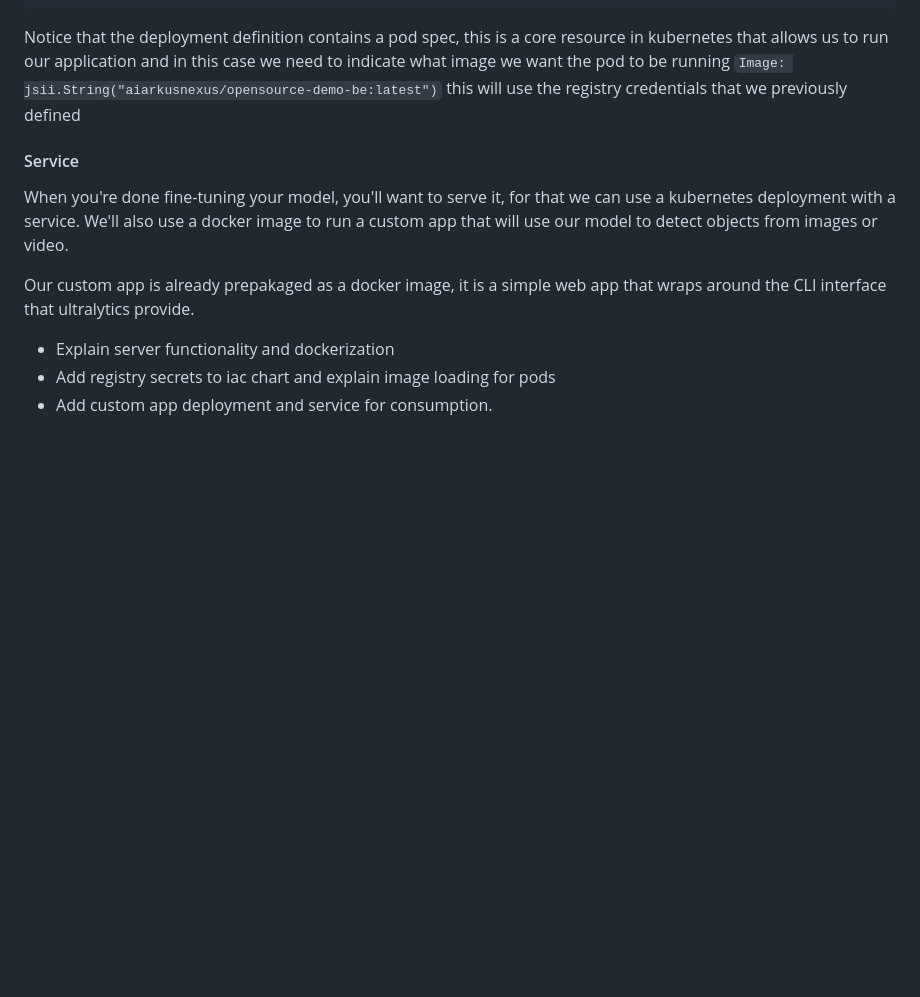
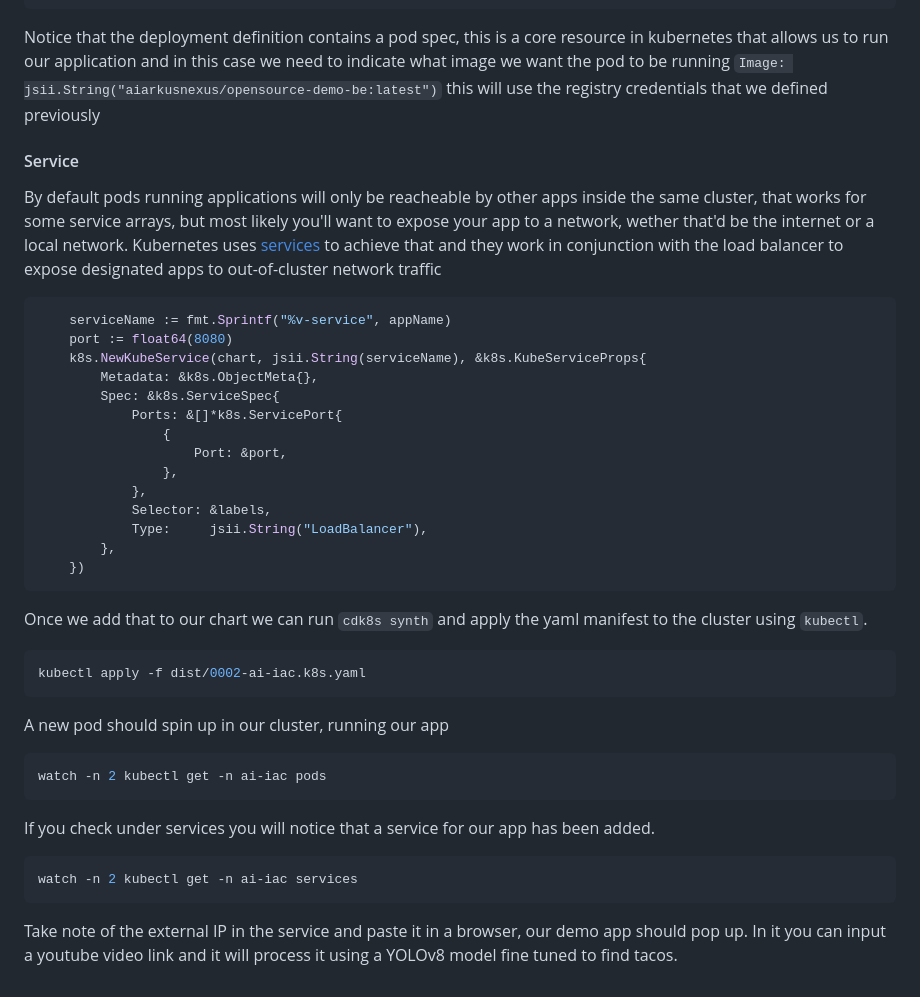
Before and after one commit to vorticist/os-demo, a Markdown page: README.md, the part around the change. Drawn GitHub-style; blank space fills up the shorter version.

Commit message:
Updated readme (WIP)

````diff
--- a/README.md
+++ b/README.md
@@ -353,17 +353,39 @@ Back in our `ai-iac.go` file we can add to our chart:
 		},
 	})
 ```
-Notice that the deployment definition contains a pod spec, this is a core resource in kubernetes that allows us to run our application and in this case we need to indicate what image we want the pod to be running `Image: jsii.String("aiarkusnexus/opensource-demo-be:latest")` this will use the registry credentials that we previously defined
+Notice that the deployment definition contains a pod spec, this is a core resource in kubernetes that allows us to run our application and in this case we need to indicate what image we want the pod to be running `Image: jsii.String("aiarkusnexus/opensource-demo-be:latest")` this will use the registry credentials that we defined previously
 
 #### Service
 
+ By default pods running applications will only be reacheable by other apps inside the same cluster, that works for some service arrays, but most likely you'll want to expose your app to a network, wether that'd be the internet or a local network. Kubernetes uses [services](https://kubernetes.io/docs/concepts/services-networking/service/) to achieve that and they work in conjunction with the load balancer to expose designated apps to out-of-cluster network traffic
 
+``` golang
+	serviceName := fmt.Sprintf("%v-service", appName)
+	port := float64(8080)
+	k8s.NewKubeService(chart, jsii.String(serviceName), &k8s.KubeServiceProps{
+		Metadata: &k8s.ObjectMeta{},
+		Spec: &k8s.ServiceSpec{
+			Ports: &[]*k8s.ServicePort{
+				{
+					Port: &port,
+				},
+			},
+			Selector: &labels,
+			Type:     jsii.String("LoadBalancer"),
+		},
+	})
+```
 
-
-When you're done fine-tuning your model, you'll want to serve it, for that we can use a kubernetes deployment with a service. We'll also use a docker image to run a custom app that will use our model to detect objects from images or video.
-
-Our custom app is already prepakaged as a docker image, it is a simple web app that wraps around the CLI interface that ultralytics provide.
-
-- Explain server functionality and dockerization
-- Add registry secrets to iac chart and explain image loading for pods
-- Add custom app deployment and service for consumption.
+Once we add that to our chart we can run `cdk8s synth` and apply the yaml manifest to the cluster using `kubectl`.
+  ``` bash
+ kubectl apply -f dist/0002-ai-iac.k8s.yaml
+ ```
+ A new pod should spin up in our cluster, running our app
+ ``` bash
+ watch -n 2 kubectl get -n ai-iac pods
+ ```
+ If you check under services you will notice that a service for our app has been added.
+ ``` bash
+ watch -n 2 kubectl get -n ai-iac services
+ ```
+ Take note of the external IP in the service and paste it in a browser, our demo app should pop up. In it you can input a youtube video link and it will process it using a YOLOv8 model fine tuned to find tacos.
````
